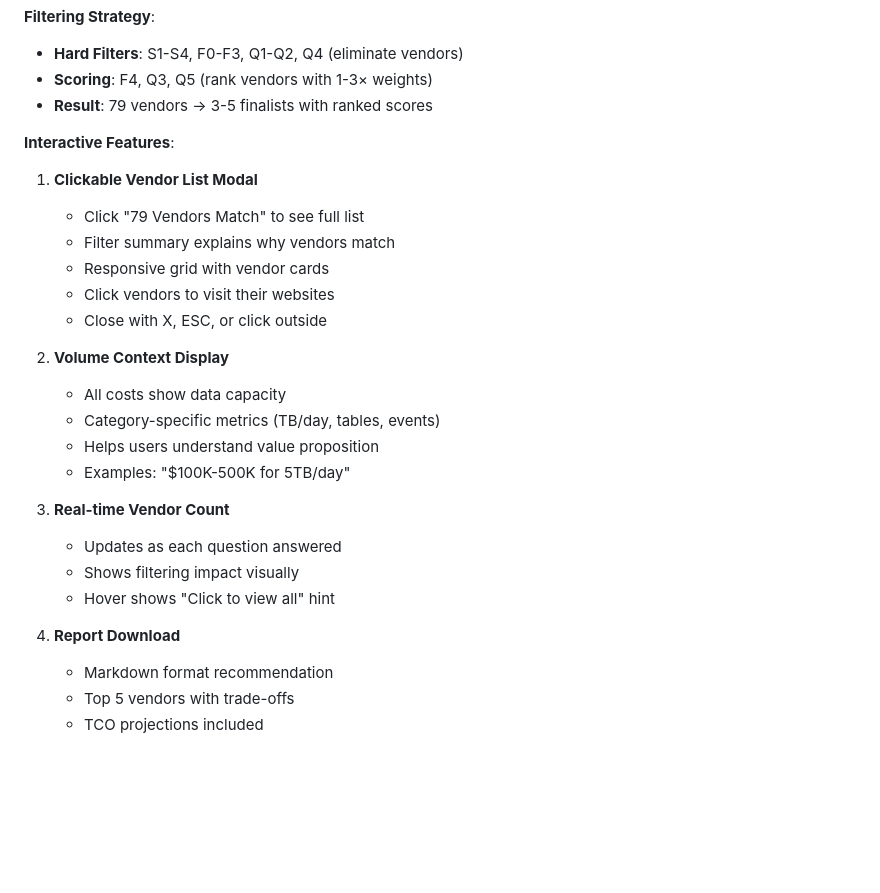
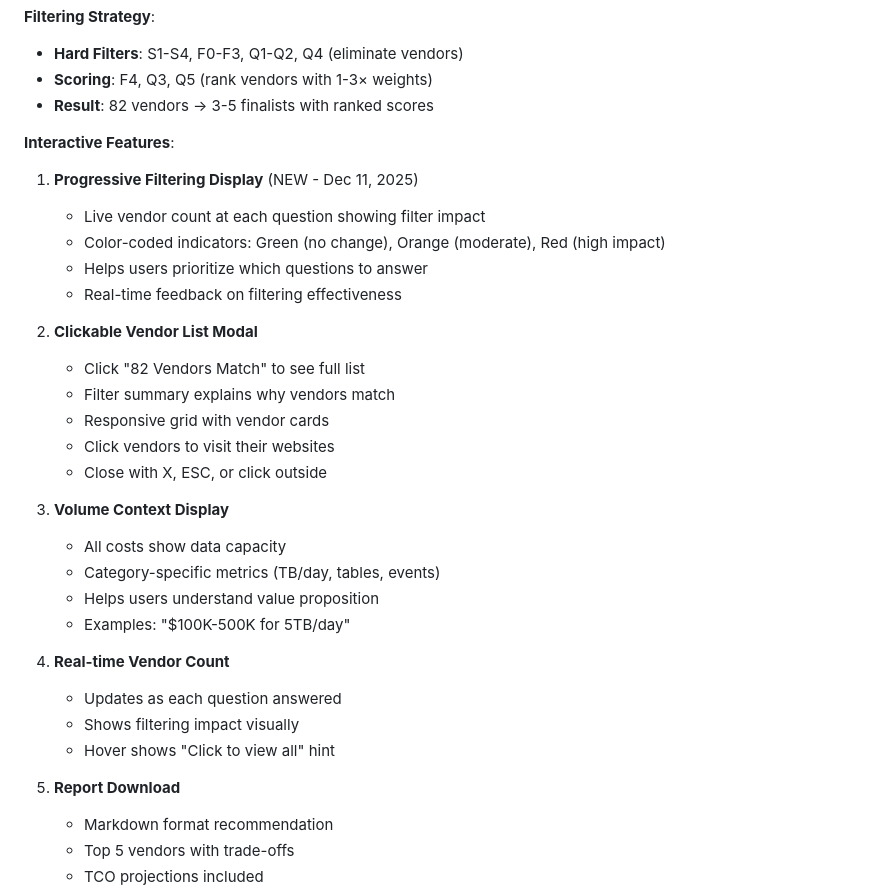
Before and after one commit to flying-coyote/security-architect-mcp-server, a Markdown page: .claude/CLAUDE.md, the part around one of its changes. Drawn GitHub-style; blank space fills up the shorter version.

```diff
--- a/.claude/CLAUDE.md
+++ b/.claude/CLAUDE.md
@@ -210,29 +230,35 @@ Phase 3: Use Cases (Q5)
 **Filtering Strategy**:
 - **Hard Filters**: S1-S4, F0-F3, Q1-Q2, Q4 (eliminate vendors)
 - **Scoring**: F4, Q3, Q5 (rank vendors with 1-3× weights)
-- **Result**: 79 vendors → 3-5 finalists with ranked scores
+- **Result**: 82 vendors → 3-5 finalists with ranked scores
 
 **Interactive Features**:
 
-1. **Clickable Vendor List Modal**
-   - Click "79 Vendors Match" to see full list
+1. **Progressive Filtering Display** (NEW - Dec 11, 2025)
+   - Live vendor count at each question showing filter impact
+   - Color-coded indicators: Green (no change), Orange (moderate), Red (high impact)
+   - Helps users prioritize which questions to answer
+   - Real-time feedback on filtering effectiveness
+
+2. **Clickable Vendor List Modal**
+   - Click "82 Vendors Match" to see full list
    - Filter summary explains why vendors match
    - Responsive grid with vendor cards
    - Click vendors to visit their websites
    - Close with X, ESC, or click outside
 
-2. **Volume Context Display**
+3. **Volume Context Display**
    - All costs show data capacity
    - Category-specific metrics (TB/day, tables, events)
    - Helps users understand value proposition
    - Examples: "$100K-500K for 5TB/day"
 
-3. **Real-time Vendor Count**
+4. **Real-time Vendor Count**
    - Updates as each question answered
    - Shows filtering impact visually
    - Hover shows "Click to view all" hint
 
-4. **Report Download**
+5. **Report Download**
    - Markdown format recommendation
    - Top 5 vendors with trade-offs
    - TCO projections included
```
Also changed, not shown: other parts of .claude/CLAUDE.md (+64 -43 lines), .claude/sessions/SESSION-2025-12-11-progressive-filtering.md (added, +326 -0 lines).
